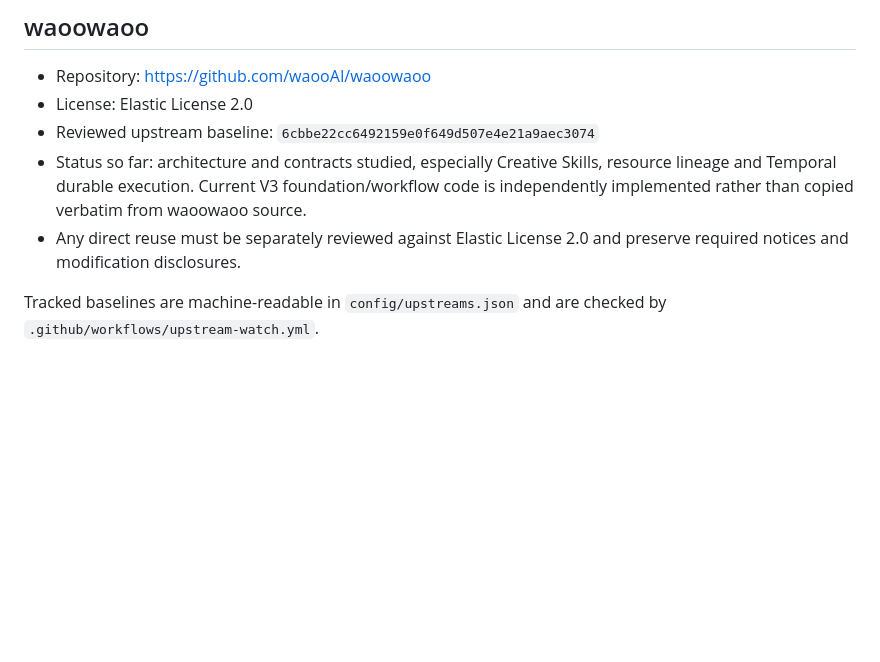
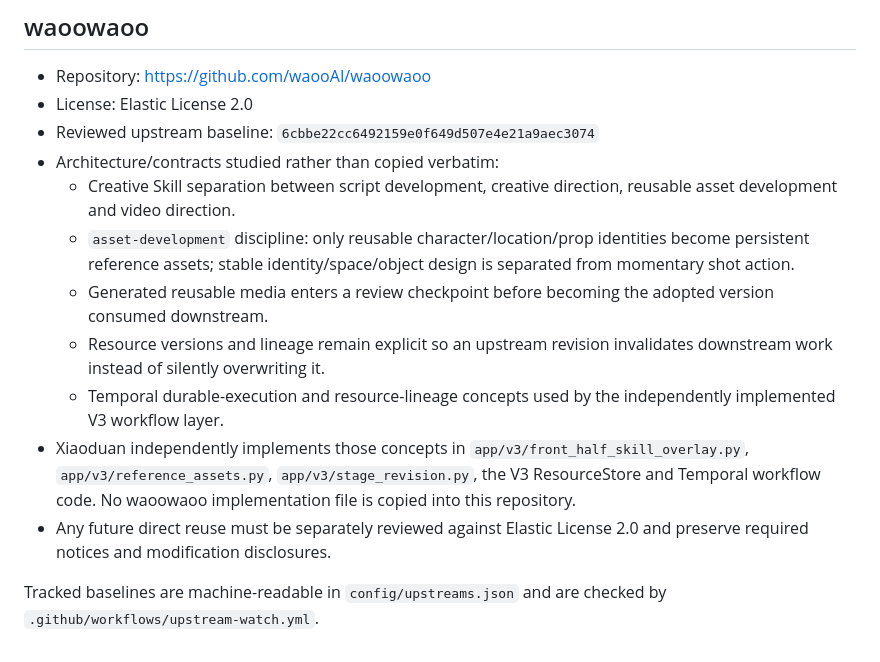
Before and after one commit to HelloMrDuan/ai-studio, a Markdown page: THIRD_PARTY_NOTICES.md, the part around the change. Rendered like a GitHub page; blank space fills up the shorter version.

Commit message:
docs(v3): record waoowaoo asset-development design reference

```diff
--- a/THIRD_PARTY_NOTICES.md
+++ b/THIRD_PARTY_NOTICES.md
@@ -45,7 +45,13 @@ MoneyPrinterTurbo MIT license text:
 - Repository: https://github.com/waooAI/waoowaoo
 - License: Elastic License 2.0
 - Reviewed upstream baseline: `6cbbe22cc6492159e0f649d507e4e21a9aec3074`
-- Status so far: architecture and contracts studied, especially Creative Skills, resource lineage and Temporal durable execution. Current V3 foundation/workflow code is independently implemented rather than copied verbatim from waoowaoo source.
-- Any direct reuse must be separately reviewed against Elastic License 2.0 and preserve required notices and modification disclosures.
+- Architecture/contracts studied rather than copied verbatim:
+  - Creative Skill separation between script development, creative direction, reusable asset development and video direction.
+  - `asset-development` discipline: only reusable character/location/prop identities become persistent reference assets; stable identity/space/object design is separated from momentary shot action.
+  - Generated reusable media enters a review checkpoint before becoming the adopted version consumed downstream.
+  - Resource versions and lineage remain explicit so an upstream revision invalidates downstream work instead of silently overwriting it.
+  - Temporal durable-execution and resource-lineage concepts used by the independently implemented V3 workflow layer.
+- Xiaoduan independently implements those concepts in `app/v3/front_half_skill_overlay.py`, `app/v3/reference_assets.py`, `app/v3/stage_revision.py`, the V3 ResourceStore and Temporal workflow code. No waoowaoo implementation file is copied into this repository.
+- Any future direct reuse must be separately reviewed against Elastic License 2.0 and preserve required notices and modification disclosures.
 
 Tracked baselines are machine-readable in `config/upstreams.json` and are checked by `.github/workflows/upstream-watch.yml`.
```
